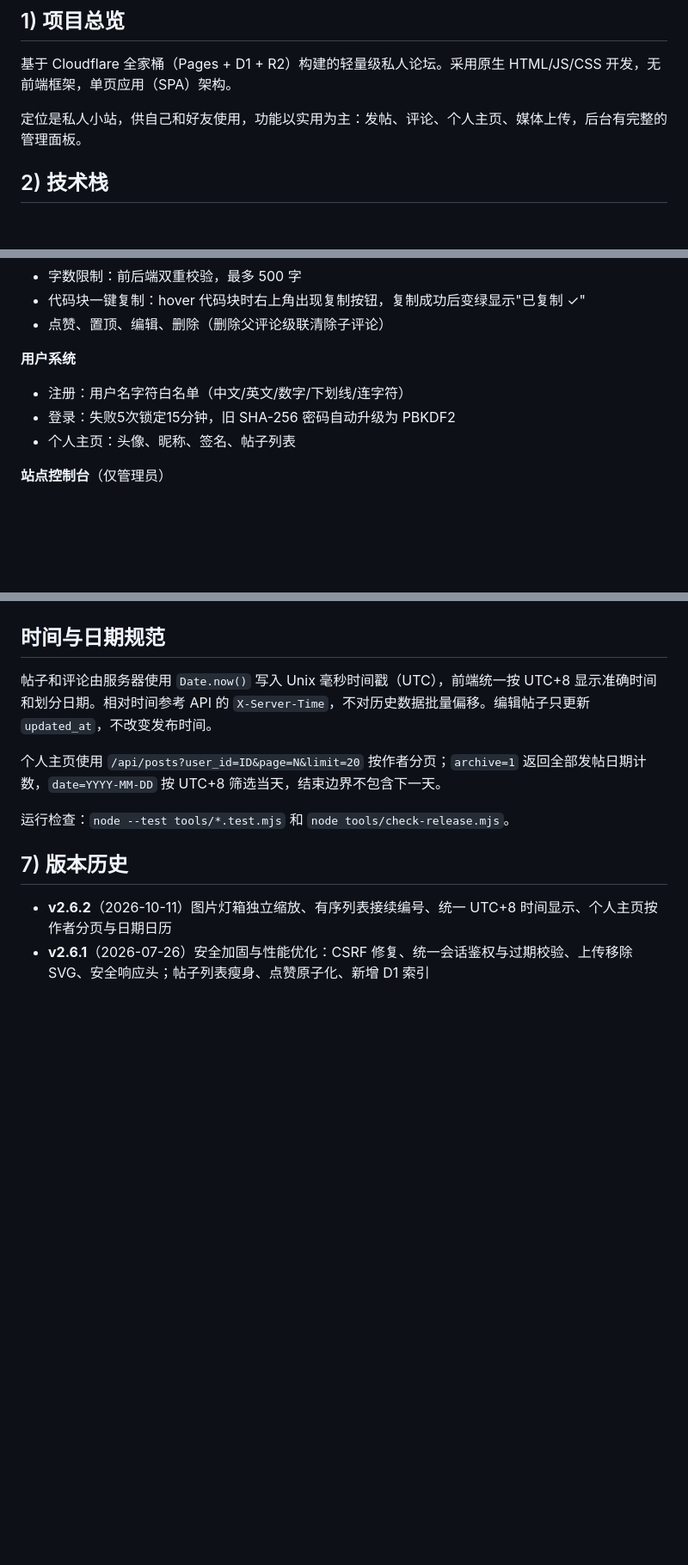
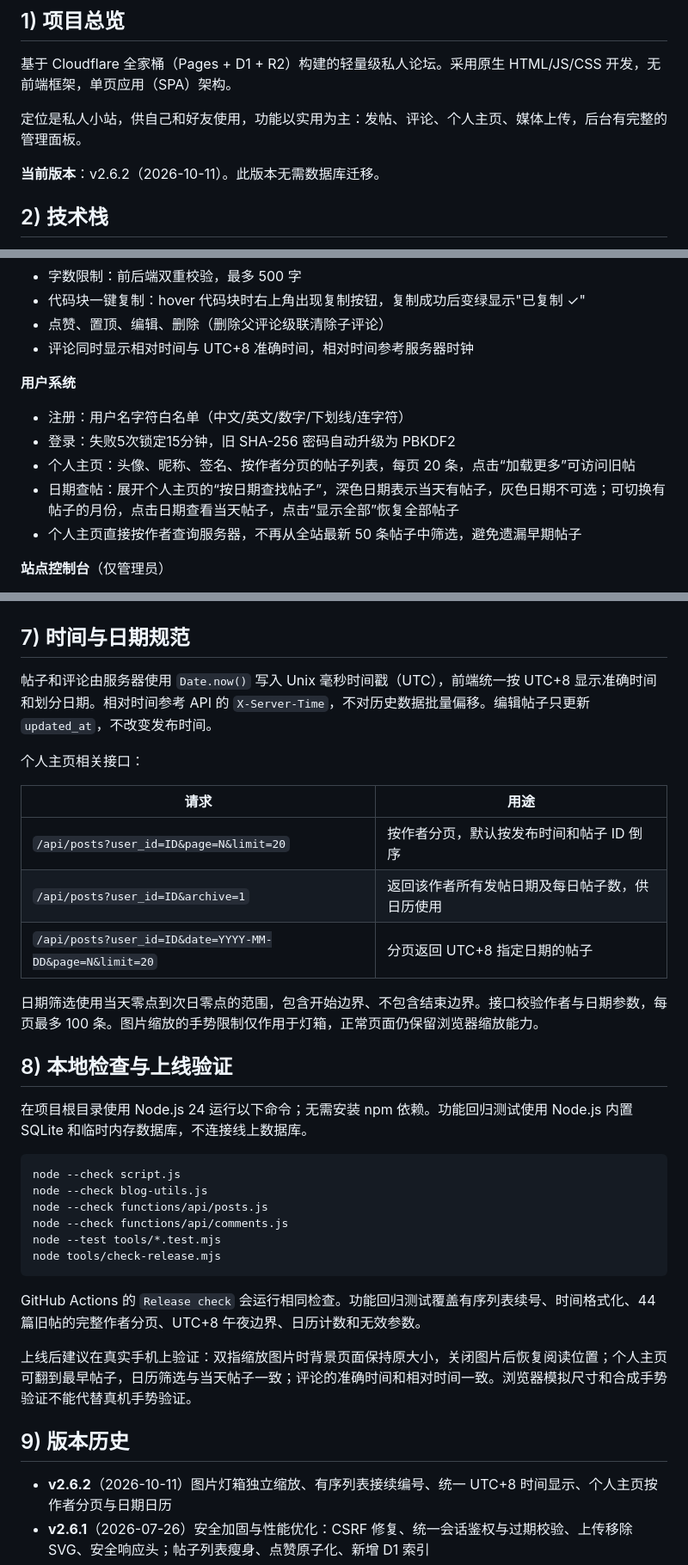
Before and after one commit to 1eakkkk/my-blog, a Markdown page: README.md, 3 parts joined by grey strips. Shown at 86% size. Rendered like a GitHub page; blank space fills up the shorter version.

Commit message:
Document v2.6.2 features, date archive APIs and validation

````diff
--- a/README.md
+++ b/README.md
@@ -7,6 +7,8 @@
 基于 Cloudflare 全家桶（Pages + D1 + R2）构建的轻量级私人论坛。采用原生 HTML/JS/CSS 开发，无前端框架，单页应用（SPA）架构。
 
 定位是私人小站，供自己和好友使用，功能以实用为主：发帖、评论、个人主页、媒体上传，后台有完整的管理面板。
+
+**当前版本**：v2.6.2（2026-10-11）。此版本无需数据库迁移。
 
 ## 2) 技术栈
 
@@ -62,11 +69,14 @@
 - 字数限制：前后端双重校验，最多 500 字
 - 代码块一键复制：hover 代码块时右上角出现复制按钮，复制成功后变绿显示"已复制 ✓"
 - 点赞、置顶、编辑、删除（删除父评论级联清除子评论）
+- 评论同时显示相对时间与 UTC+8 准确时间，相对时间参考服务器时钟
 
 **用户系统**
 - 注册：用户名字符白名单（中文/英文/数字/下划线/连字符）
 - 登录：失败5次锁定15分钟，旧 SHA-256 密码自动升级为 PBKDF2
-- 个人主页：头像、昵称、签名、帖子列表
+- 个人主页：头像、昵称、签名、按作者分页的帖子列表，每页 20 条，点击“加载更多”可访问旧帖
+- 日期查帖：展开个人主页的“按日期查找帖子”，深色日期表示当天有帖子，灰色日期不可选；可切换有帖子的月份，点击日期查看当天帖子，点击“显示全部”恢复全部帖子
+- 个人主页直接按作者查询服务器，不再从全站最新 50 条帖子中筛选，避免遗漏早期帖子
 
 **站点控制台**（仅管理员）
 - 实时统计：在线用户、今日活跃、注册总数、帖子/评论数、有效会话
@@ -101,15 +111,38 @@
 - **前端交互**：所有异步操作必须有 `showToast` 反馈
 - **移动端**：新增复杂界面必须在 style.css 底部添加 `@media (max-width: 768px)` 块
 
-## 时间与日期规范
+## 7) 时间与日期规范
 
 帖子和评论由服务器使用 `Date.now()` 写入 Unix 毫秒时间戳（UTC），前端统一按 UTC+8 显示准确时间和划分日期。相对时间参考 API 的 `X-Server-Time`，不对历史数据批量偏移。编辑帖子只更新 `updated_at`，不改变发布时间。
 
-个人主页使用 `/api/posts?user_id=ID&page=N&limit=20` 按作者分页；`archive=1` 返回全部发帖日期计数，`date=YYYY-MM-DD` 按 UTC+8 筛选当天，结束边界不包含下一天。
+个人主页相关接口：
 
-运行检查：`node --test tools/*.test.mjs` 和 `node tools/check-release.mjs`。
+| 请求 | 用途 |
+|---|---|
+| `/api/posts?user_id=ID&page=N&limit=20` | 按作者分页，默认按发布时间和帖子 ID 倒序 |
+| `/api/posts?user_id=ID&archive=1` | 返回该作者所有发帖日期及每日帖子数，供日历使用 |
+| `/api/posts?user_id=ID&date=YYYY-MM-DD&page=N&limit=20` | 分页返回 UTC+8 指定日期的帖子 |
 
-## 7) 版本历史
+日期筛选使用当天零点到次日零点的范围，包含开始边界、不包含结束边界。接口校验作者与日期参数，每页最多 100 条。图片缩放的手势限制仅作用于灯箱，正常页面仍保留浏览器缩放能力。
+
+## 8) 本地检查与上线验证
+
+在项目根目录使用 Node.js 24 运行以下命令；无需安装 npm 依赖。功能回归测试使用 Node.js 内置 SQLite 和临时内存数据库，不连接线上数据库。
+
+```sh
+node --check script.js
+node --check blog-utils.js
+node --check functions/api/posts.js
+node --check functions/api/comments.js
+node --test tools/*.test.mjs
+node tools/check-release.mjs
+```
+
+GitHub Actions 的 `Release check` 会运行相同检查。功能回归测试覆盖有序列表续号、时间格式化、44 篇旧帖的完整作者分页、UTC+8 午夜边界、日历计数和无效参数。
+
+上线后建议在真实手机上验证：双指缩放图片时背景页面保持原大小，关闭图片后恢复阅读位置；个人主页可翻到最早帖子，日历筛选与当天帖子一致；评论的准确时间和相对时间一致。浏览器模拟尺寸和合成手势验证不能代替真机手势验证。
+
+## 9) 版本历史
 
 - **v2.6.2**（2026-10-11）图片灯箱独立缩放、有序列表接续编号、统一 UTC+8 时间显示、个人主页按作者分页与日期日历
 - **v2.6.1**（2026-07-26）安全加固与性能优化：CSRF 修复、统一会话鉴权与过期校验、上传移除 SVG、安全响应头；帖子列表瘦身、点赞原子化、新增 D1 索引
````
Also changed, not shown: other parts of README.md (+6 -1 lines).
